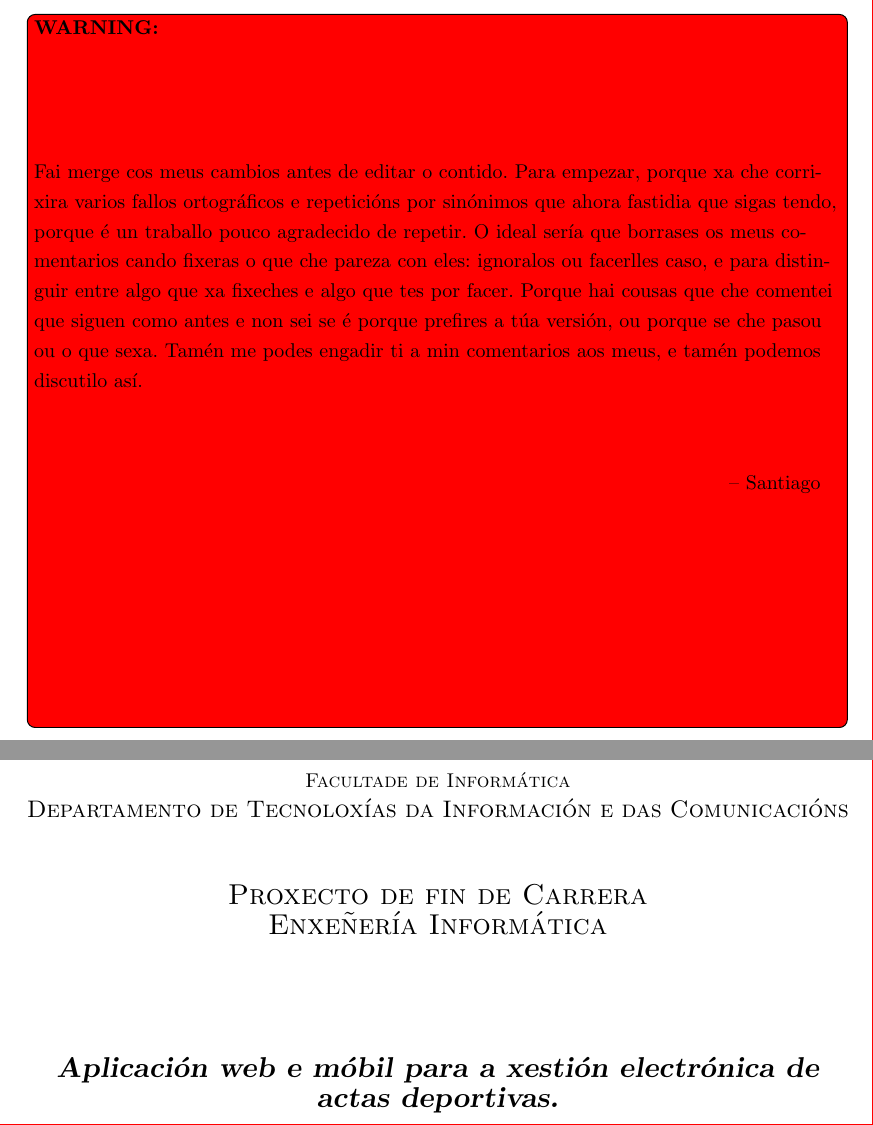
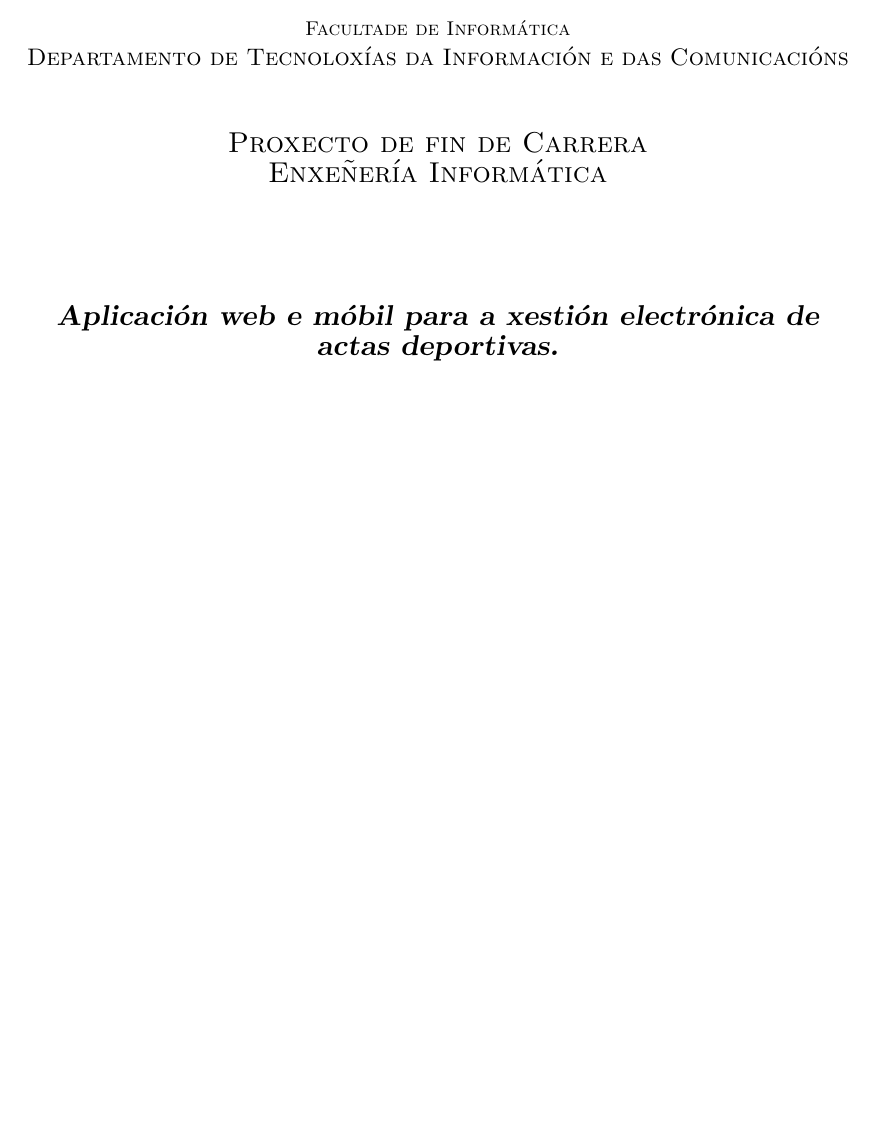
Before and after one commit to castrinho8/pfc-documentation, a LaTeX document (root.tex, which reads estilo_pfc.sty): two parts of pages 1 and 2 of 104 before the commit and part of page 1 of 103 after it, the two joined at a grey line, cut at the place of the change, the shorter picture padded with empty space. Compiled offline with pdfLaTeX.

```diff
--- a/estilo_pfc.sty
+++ b/estilo_pfc.sty
@@ -95,17 +104,9 @@
 \addtocontents{lof}{\small\textsf{\textbf{Figura}}\hfill\textsf{\textbf{P\'agina}}\endgraf}
 \addtocontents{lot}{\small\textsf{\textbf{Tabla}}\hfill\textsf{\textbf{P\'agina}}\endgraf}
 
-
-\usepackage{color}
-\usepackage{xcolor}
-\usepackage{caption}
 \DeclareCaptionFont{white}{\color{white}}
 \DeclareCaptionFormat{listing}{\colorbox{gray}{\parbox{\textwidth}{#1#2#3}}}
 \captionsetup[lstlisting]{format=listing,labelfont=white,textfont=white}
-
-\usepackage{listings}
-\usepackage{courier}
-
 
 \lstset{
   basicstyle=\footnotesize\ttfamily, % Standardschrift
--- a/root.tex
+++ b/root.tex
@@ -34,23 +34,6 @@
  %%%%%%%%%%%%%%%%%%%%%%%%%%%%%%%%%%%%%%%%
 
  \dominitoc
-
-%%%% WARNING %%%%%%%%%%%%%%%%%%%%%%%%%%%%%%%%%%%%
- \thispagestyle{empty} \todo[color=red,inline,caption={}]{\mbox{}\vspace*{2cm}%
-   \textbf{WARNING:}
-
-   Fai merge cos meus cambios antes de editar o contido. Para empezar,
-   porque xa che corrixira varios fallos ortográficos e repeticións
-   por sinónimos que ahora fastidia que sigas tendo, porque é un
-   traballo pouco agradecido de repetir. O ideal sería que borrases os
-   meus comentarios cando fixeras o que che pareza con eles: ignoralos
-   ou facerlles caso, e para distinguir entre algo que xa fixeches e
-   algo que tes por facer. Porque hai cousas que che comentei que
-   siguen como antes e non sei se é porque prefires a túa versión, ou
-   porque se che pasou ou o que sexa. Tamén me podes engadir ti a min
-   comentarios aos meus, e tamén podemos discutilo así. \vspace{1cm}
-   \begin{flushright} -- Santiago\quad\vspace{4cm}\end{flushright}}
-%%%% WARNING %%%%%%%%%%%%%%%%%%%%%%%%%%%%%%%%%%%%
 
  \include{1.preliminares/1.cover}
  \paginaenblanco
```
Also changed, not shown: estilo_pfc.sty (21 more changed lines).
